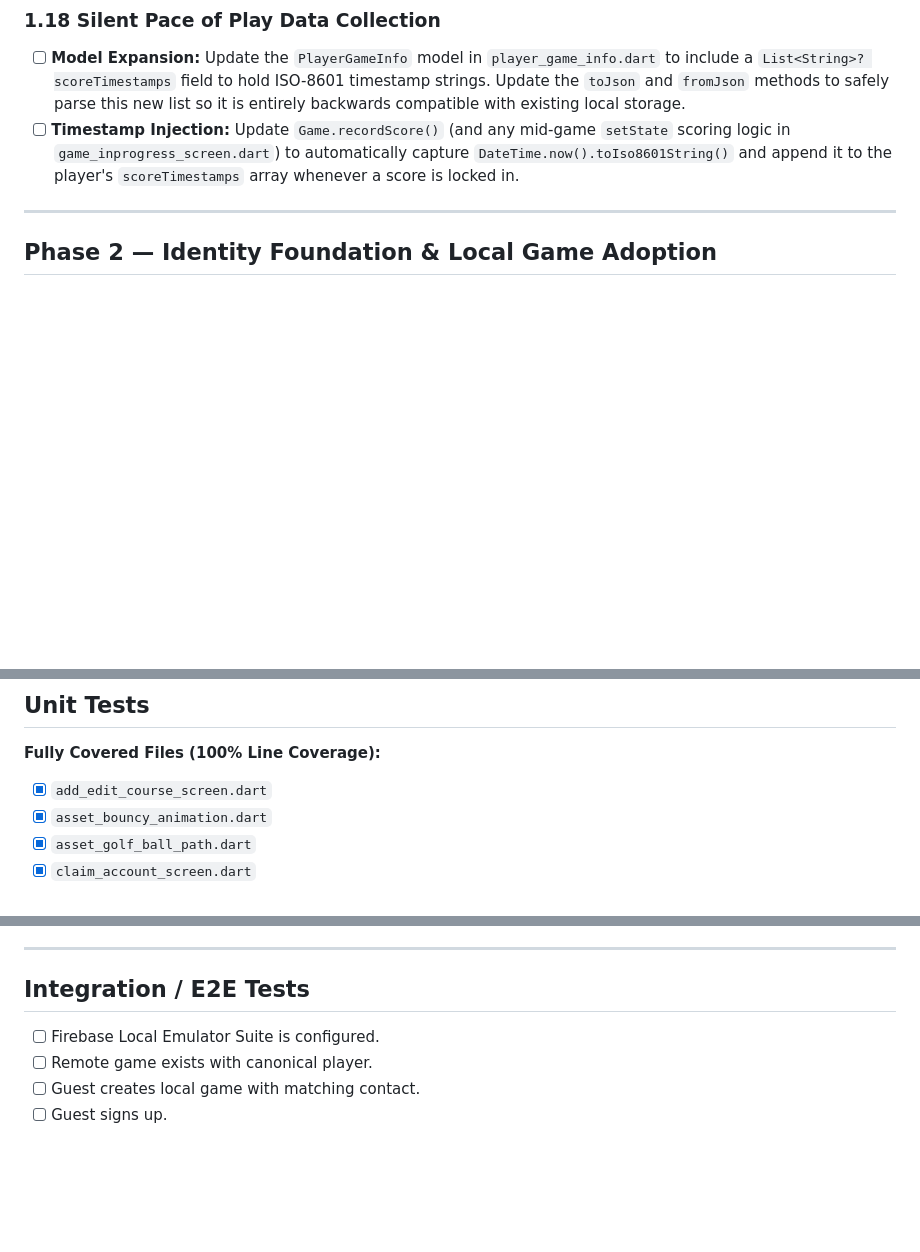
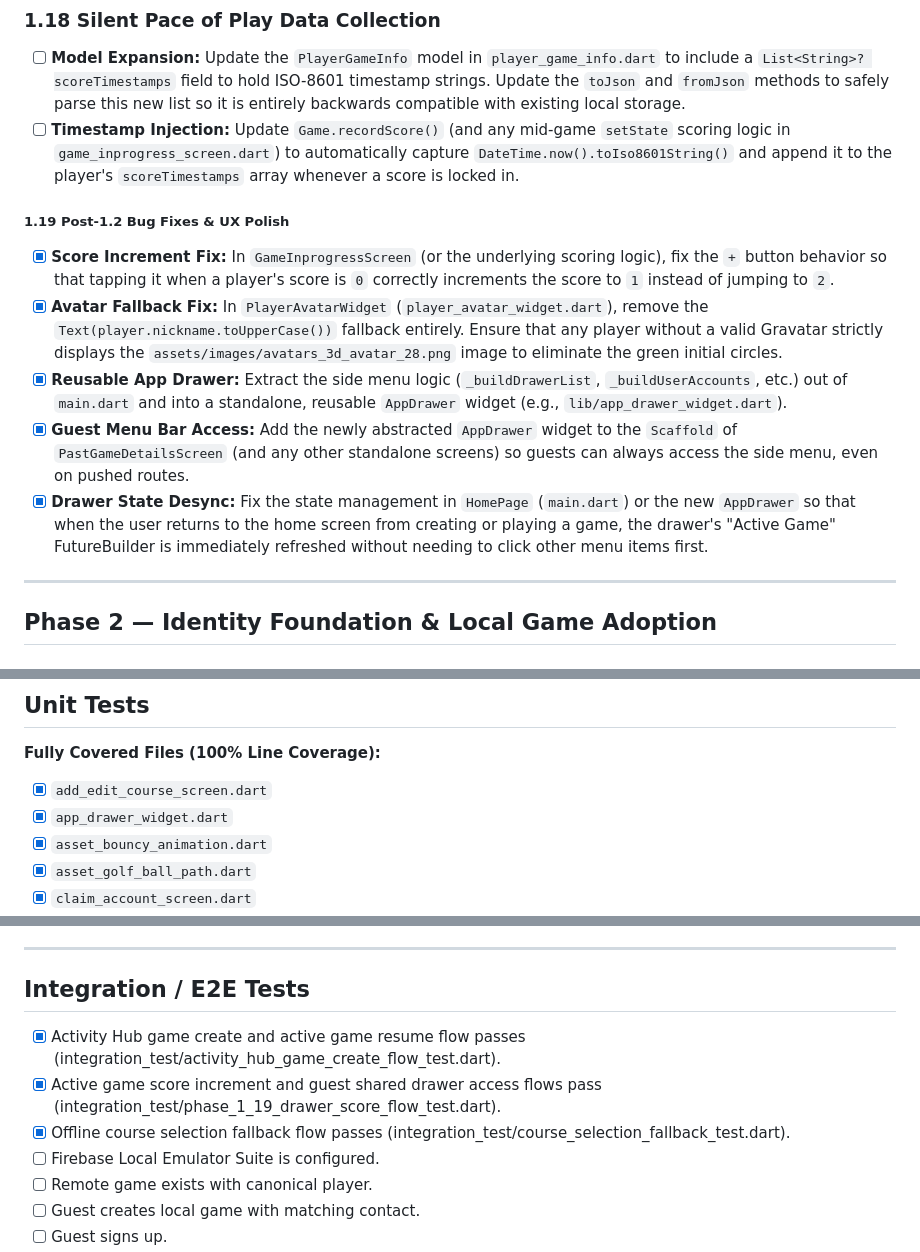
Before and after one commit to MrTaz/mini_golf_tracker, a Markdown page: docs/master-todo-list.md, 3 parts joined by grey strips. Rendered like a GitHub page; blank space fills up the shorter version.

Commit message:
chore(todo): updated master todo list

```diff
--- a/docs/master-todo-list.md
+++ b/docs/master-todo-list.md
@@ -226,6 +226,14 @@ This roadmap consolidates all active TODOs, enhancement plans, testing plans, an
 
 *  [ ] **Model Expansion:** Update the `PlayerGameInfo` model in `player_game_info.dart` to include a `List<String>? scoreTimestamps` field to hold ISO-8601 timestamp strings. Update the `toJson` and `fromJson` methods to safely parse this new list so it is entirely backwards compatible with existing local storage.
 *  [ ] **Timestamp Injection:** Update `Game.recordScore()` (and any mid-game `setState` scoring logic in `game_inprogress_screen.dart`) to automatically capture `DateTime.now().toIso8601String()` and append it to the player's `scoreTimestamps` array whenever a score is locked in.
+
+##### 1.19 Post-1.2 Bug Fixes & UX Polish
+
+*  [x] **Score Increment Fix:** In `GameInprogressScreen` (or the underlying scoring logic), fix the `+` button behavior so that tapping it when a player's score is `0` correctly increments the score to `1` instead of jumping to `2`.
+*  [x] **Avatar Fallback Fix:** In `PlayerAvatarWidget` (`player_avatar_widget.dart`), remove the `Text(player.nickname.toUpperCase())` fallback entirely. Ensure that any player without a valid Gravatar strictly displays the `assets/images/avatars_3d_avatar_28.png` image to eliminate the green initial circles.
+*  [x] **Reusable App Drawer:** Extract the side menu logic (`_buildDrawerList`, `_buildUserAccounts`, etc.) out of `main.dart` and into a standalone, reusable `AppDrawer` widget (e.g., `lib/app_drawer_widget.dart`).
+*  [x] **Guest Menu Bar Access:** Add the newly abstracted `AppDrawer` widget to the `Scaffold` of `PastGameDetailsScreen` (and any other standalone screens) so guests can always access the side menu, even on pushed routes.
+*  [x] **Drawer State Desync:** Fix the state management in `HomePage` (`main.dart`) or the new `AppDrawer` so that when the user returns to the home screen from creating or playing a game, the drawer's "Active Game" FutureBuilder is immediately refreshed without needing to click other menu items first.
 
 ---
 
@@ -942,6 +950,7 @@ adoptLocalGames(Player loggedInUser, List<String> gameIdsToAdopt)
 
 **Fully Covered Files (100% Line Coverage):**
 *  [x] `add_edit_course_screen.dart`
+*  [x] `app_drawer_widget.dart`
 *  [x] `asset_bouncy_animation.dart`
 *  [x] `asset_golf_ball_path.dart`
 *  [x] `claim_account_screen.dart`
@@ -1011,6 +1020,9 @@ adoptLocalGames(Player loggedInUser, List<String> gameIdsToAdopt)
 
 ## Integration / E2E Tests
 
+- [x] Activity Hub game create and active game resume flow passes (integration_test/activity_hub_game_create_flow_test.dart).
+- [x] Active game score increment and guest shared drawer access flows pass (integration_test/phase_1_19_drawer_score_flow_test.dart).
+- [x] Offline course selection fallback flow passes (integration_test/course_selection_fallback_test.dart).
 - [ ] Firebase Local Emulator Suite is configured.
 - [ ] Remote game exists with canonical player.
 - [ ] Guest creates local game with matching contact.
```
Also changed, not shown: other parts of docs/master-todo-list.md (+9 -9 lines).
